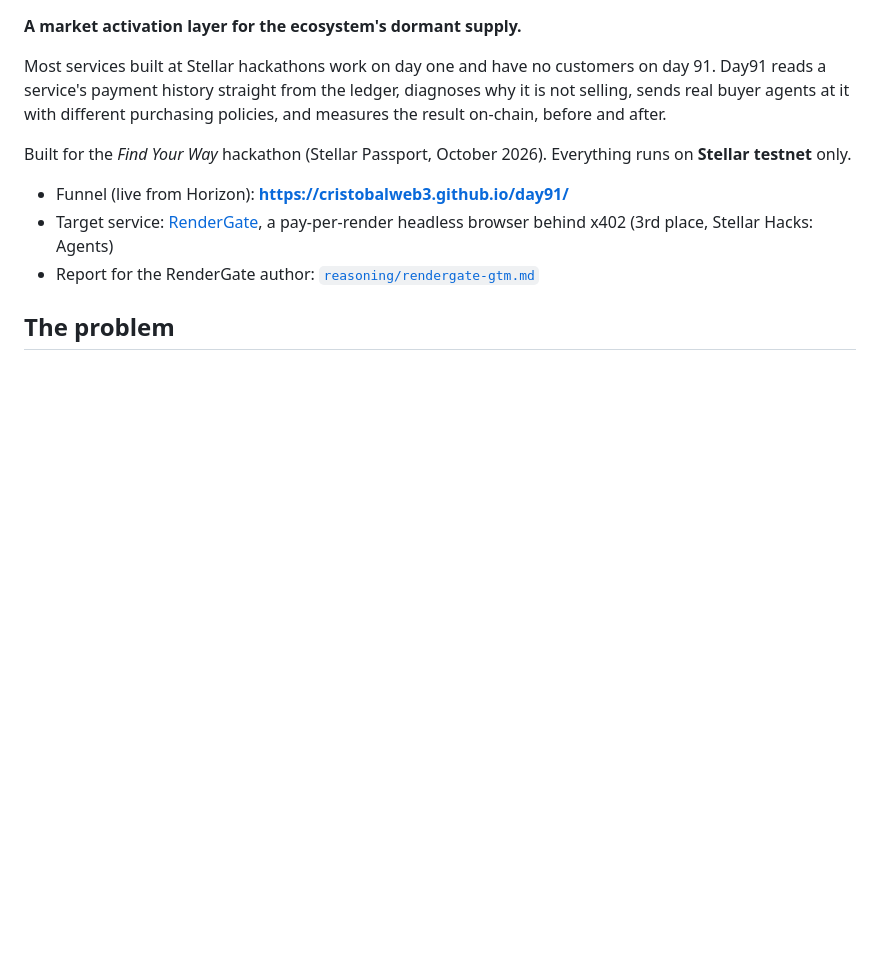
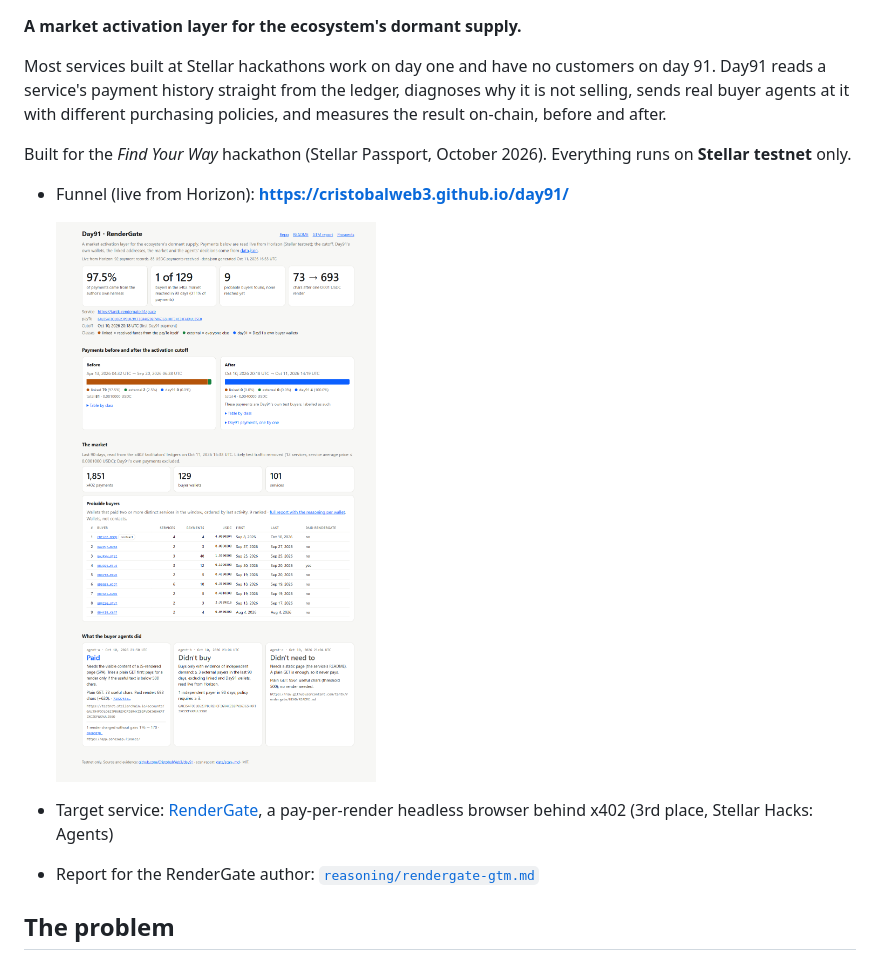
Before and after one commit to CristobalWeb3/day91, a Markdown page: README.md, the part around the change. Rendered like a GitHub page; pictures changed too: docs/screenshots/funnel-desktop.png; blank space fills up the shorter version.

Commit message:
Capturas del funnel regeneradas con el hero actual (0.11 %); captura de escritorio en el README
Co-Authored-By: Claude Fable 5.1 <noreply@anthropic.com>

```diff
--- a/README.md
+++ b/README.md
@@ -9,6 +9,8 @@ the result on-chain, before and after.
 Built for the *Find Your Way* hackathon (Stellar Passport, October 2026). Everything runs on **Stellar testnet** only.
 
 - Funnel (live from Horizon): **https://cristobalweb3.github.io/day91/**
+
+  ![Day91 funnel: key figures, payments before and after the cutoff by payer class, the x402 market and the agents' decisions](docs/screenshots/funnel-desktop.png)
 - Target service: [RenderGate](https://github.com/tantk/rendergate), a pay-per-render headless browser behind x402 (3rd place, Stellar Hacks: Agents)
 - Report for the RenderGate author: [`reasoning/rendergate-gtm.md`](reasoning/rendergate-gtm.md)
 
```
Also changed, not shown: docs/screenshots/funnel-fallback.png, docs/screenshots/funnel-mobile.png.
